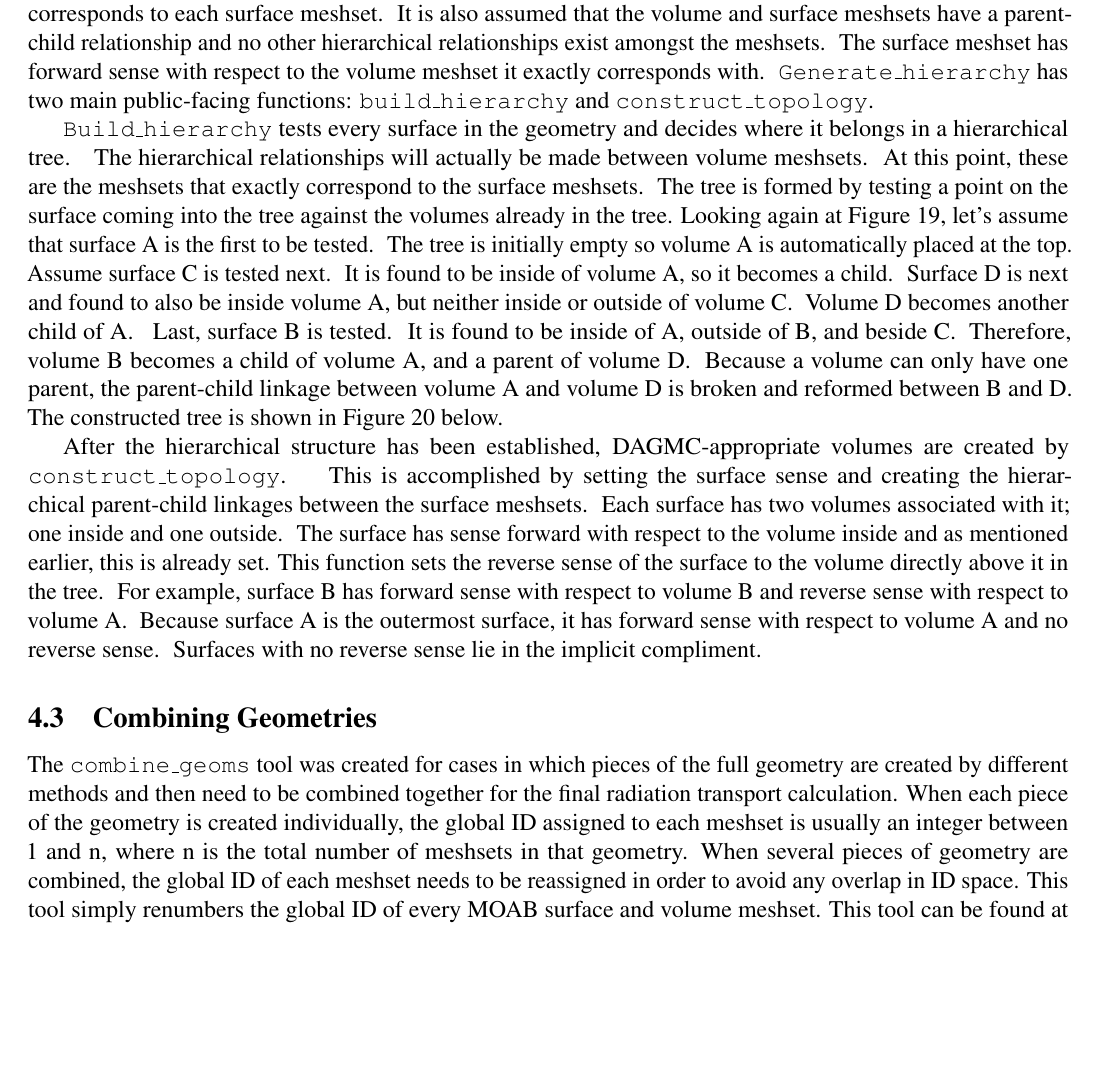
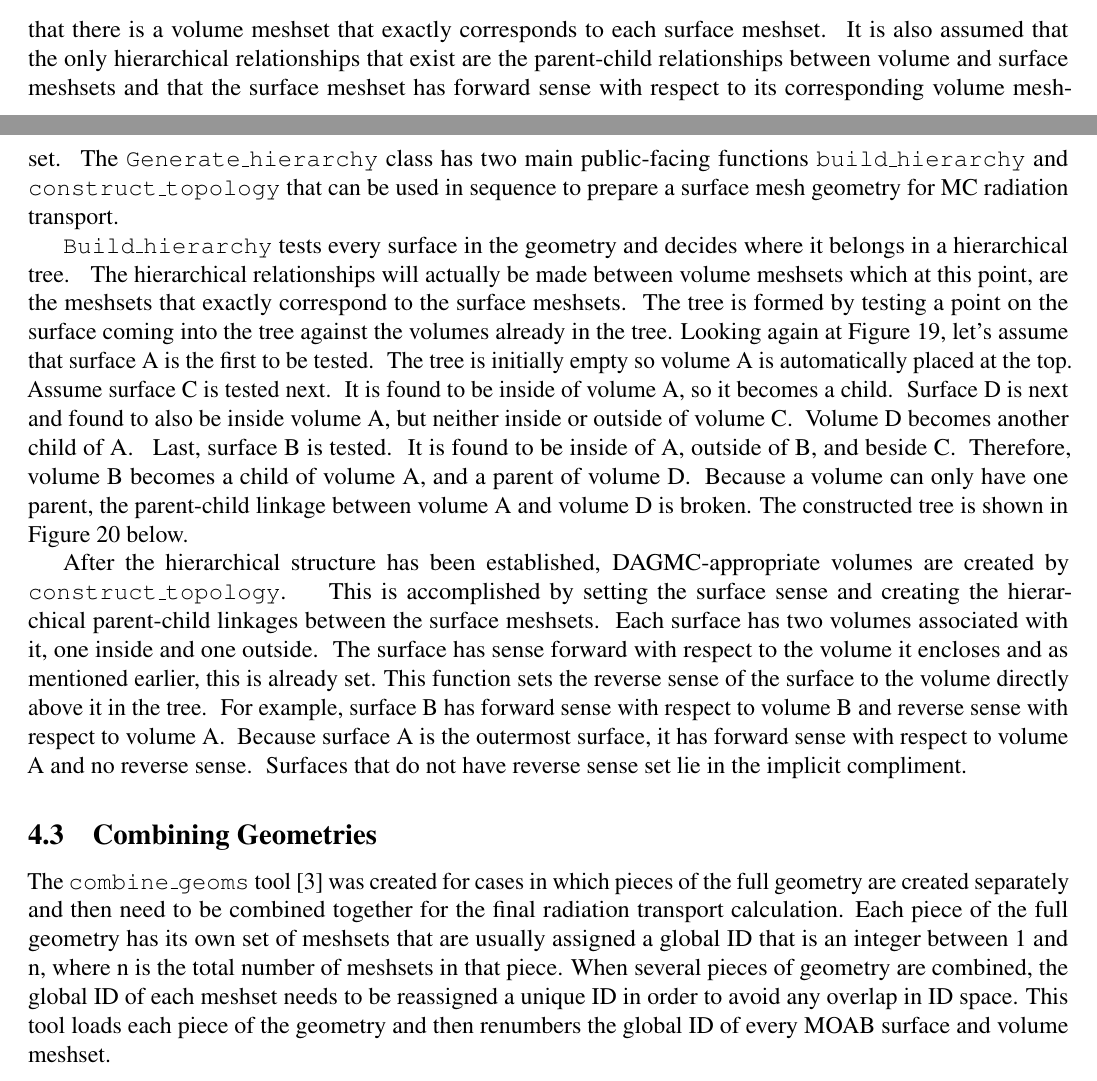
Before and after one commit to makeclean/NasaReport, a LaTeX document (src/main.tex, which reads src/tools.tex): part of page 25 of 96 before the commit and two parts of pages 24 and 25 of 96 after it, the two joined at a grey line, cut so that both start at the same text, the shorter picture padded with empty space. Compiled offline with pdfLaTeX.

Commit message:
Some edits to tools sections (readobj, genhi, combine)

```diff
--- a/src/main.tex
+++ b/src/main.tex
@@ -43,6 +43,7 @@
 \usepackage{amsmath}
 \usepackage{color,soul}
 \usepackage{lipsum}
+\usepackage{cite}
 % ----------------------------------Main Document -----------------------------
 
 \setcounter{section}{1}
--- a/src/tools.tex
+++ b/src/tools.tex
@@ -55,14 +56,15 @@ surface B, but outside of surface D.
 \end{figure}
 
 There are a few fundamental assumptions made about the geometry file read in by this tool.  It is assumed
-that each surface is closed, that there are no overlapping surfaces, and that there is a volume meshset that
-exactly corresponds to each surface meshset.  It is also assumed that the volume and surface meshsets have a
-parent-child relationship and no other hierarchical relationships exist amongst the meshsets.  The surface
-meshset has forward sense with respect to the volume meshset it exactly corresponds with.  \texttt{Generate\_hierarchy}
-has two main public-facing functions: \texttt{build\_hierarchy} and \texttt{construct\_topology}.
+that each surface meshset represents a closed surface, that there are no overlapping surfaces, and that there is a volume meshset that
+exactly corresponds to each surface meshset.  It is also assumed that the only hierarchical relationships that exist are the
+parent-child relationships between volume and surface meshsets and that the surface
+meshset has forward sense with respect to its corresponding volume meshset.  The \texttt{Generate\_hierarchy} class
+has two main public-facing functions \texttt{build\_hierarchy} and \texttt{construct\_topology} that can be used in sequence
+to prepare a surface mesh geometry for MC radiation transport.
 
 \texttt{Build\_hierarchy} tests every surface in the geometry and decides where it belongs in a hierarchical tree.
-The hierarchical relationships will actually be made between volume meshsets.  At this point, these are the
+The hierarchical relationships will actually be made between volume meshsets which at this point, are the
 meshsets that exactly correspond to the surface meshsets.  The tree is formed by testing a point on the surface
 coming into the tree against the volumes already in the tree. Looking again at Figure~\ref{fig:spheres}, let’s assume that
 surface A is the first to be tested.  The tree is initially empty so volume A is automatically placed at the top.
@@ -70,7 +72,7 @@ Assume surface C is tested next.  It is found to be inside of volume A, so it b
 and found to also be inside volume A, but neither inside or outside of volume C.  Volume D becomes another child of A.
 Last, surface B is tested.  It is found to be inside of A, outside of B, and beside C.  Therefore, volume B becomes a
 child of volume A, and a parent of volume D.  Because a volume can only have one parent, the parent-child linkage
-between volume A and volume D is broken and reformed between B and D.  The constructed tree is shown in Figure \ref{fig:tree} below.
+between volume A and volume D is broken.  The constructed tree is shown in Figure \ref{fig:tree} below.
 
 \begin{figure}
  % Width = width of figure, {/path/to/figure.(png,pdf,jpg)}
@@ -84,23 +86,23 @@ between volume A and volume D is broken and reformed between B and D.  The const
 
 After the hierarchical structure has been established, DAGMC-appropriate volumes are created by \texttt{construct\_topology}.
 This is accomplished by setting the surface sense and creating the hierarchical parent-child linkages between the
-surface meshsets.  Each surface has two volumes associated with it; one inside and one outside.  The surface has
-sense forward with respect to the volume inside and as mentioned earlier, this is already set. This function sets
+surface meshsets.  Each surface has two volumes associated with it, one inside and one outside.  The surface has
+sense forward with respect to the volume it encloses and as mentioned earlier, this is already set. This function sets
 the reverse sense of the surface to the volume directly above it in the tree.  For example, surface B has forward
 sense with respect to volume B and reverse sense with respect to volume A.  Because surface A is the outermost surface,
-it has forward sense with respect to volume A and no reverse sense.  Surfaces with no reverse sense lie in the
+it has forward sense with respect to volume A and no reverse sense.  Surfaces that do not have reverse sense set lie in the
 implicit compliment.
 
 % Combining Geometries
 \subsection{Combining Geometries}
-The \texttt{combine\_geoms} tool was created for cases in which pieces of the full geometry are created
-by different methods and then need to be combined together for the final radiation transport
-calculation.  When each piece of the geometry is created individually, the global ID assigned
-to each meshset is usually an integer between 1 and n, where n is the total number of
-meshsets in that geometry.  When several pieces of geometry are combined, the global ID of each
-meshset needs to be reassigned in order to avoid any overlap in ID space.  This tool simply
-renumbers the global ID of every MOAB surface and volume meshset.  This tool can be found at
-https://github.com/cadangelo/combine\_geoms.
+The \texttt{combine\_geoms} tool \cite{combine} was created for cases in which pieces of the full geometry are created
+separately and then need to be combined together for the final radiation transport
+calculation.  Each piece of the full geometry has its own set of meshsets that are usually assigned a global ID
+that is an integer between 1 and n, where n is the total number of
+meshsets in that piece.  When several pieces of geometry are combined, the global ID of each
+meshset needs to be reassigned a unique ID in order to avoid any overlap in ID space.  This tool loads each piece of
+the geometry and then renumbers the global ID of every MOAB surface and volume meshset.
+
 
 % SRAGCodes
 \subsection{SRAGCodes}
```
Also changed, not shown: src/main.tex (15 more changed lines), src/tools.tex (49 more changed lines), 1 other file.
